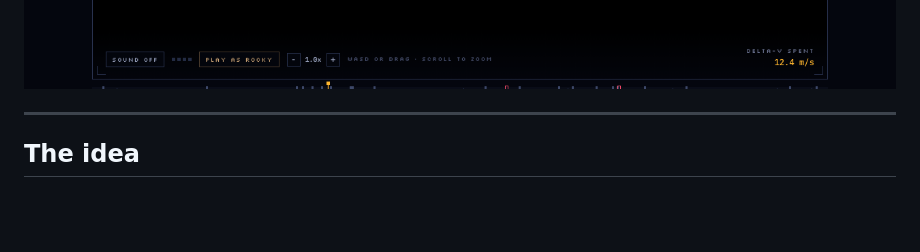
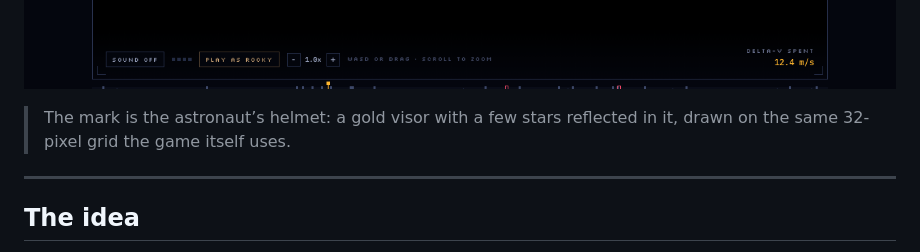
Before and after one commit to Kelvin-Jesus/amaze, a Markdown page: README.md, the part around one of its changes. Drawn GitHub-style; blank space fills up the shorter version.

Commit message:
docs: lead the README with the mark, and point og:image at the card
Co-Authored-By: Claude Opus 5 (1M context) <noreply@anthropic.com>

```diff
--- a/README.md
+++ b/README.md
@@ -18,6 +20,9 @@ Solo, or two players on one keyboard.
 </p>
 
 ![Amaze](docs/hero.png)
+
+> The mark is the astronaut’s helmet: a gold visor with a few stars
+> reflected in it, drawn on the same 32-pixel grid the game itself uses.
 
 ---
 
```
Also changed, not shown: other parts of README.md (+2 -0 lines).
